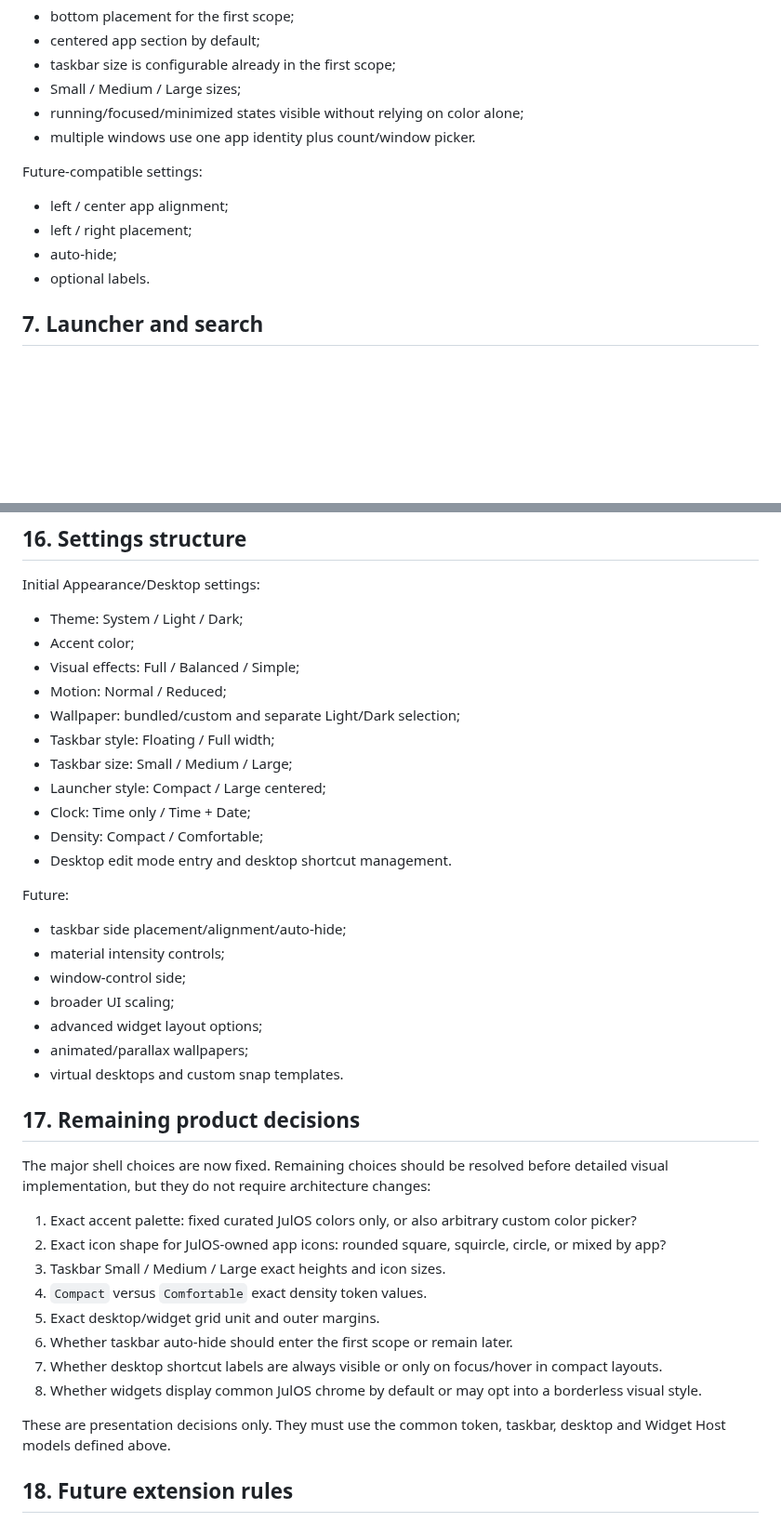
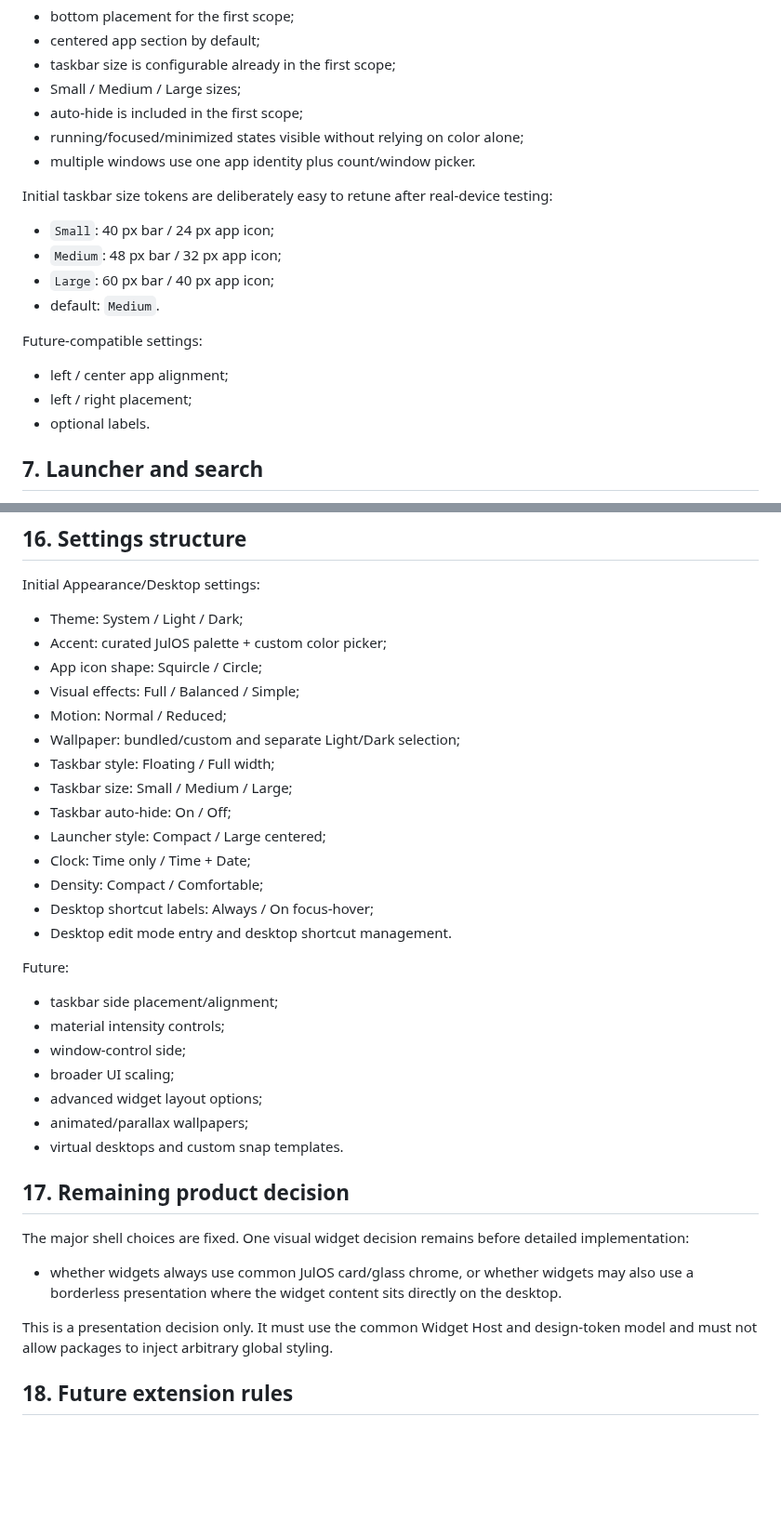
Before and after one commit to Juloc/julos, a Markdown page: docs/UI_DESIGN_SYSTEM.md, 2 parts joined by grey strips. Shown at 93% size. GitHub-like rendering; blank space fills up the shorter version.

Commit message:
docs: record JulOS UI personalization decisions

```diff
--- a/docs/UI_DESIGN_SYSTEM.md
+++ b/docs/UI_DESIGN_SYSTEM.md
@@ -202,14 +207,21 @@ Accepted behavior:
 - centered app section by default;
 - taskbar size is configurable already in the first scope;
 - Small / Medium / Large sizes;
+- auto-hide is included in the first scope;
 - running/focused/minimized states visible without relying on color alone;
 - multiple windows use one app identity plus count/window picker.
+
+Initial taskbar size tokens are deliberately easy to retune after real-device testing:
+
+- `Small`: 40 px bar / 24 px app icon;
+- `Medium`: 48 px bar / 32 px app icon;
+- `Large`: 60 px bar / 40 px app icon;
+- default: `Medium`.
 
 Future-compatible settings:
 
 - left / center app alignment;
 - left / right placement;
-- auto-hide;
 - optional labels.
 
 ## 7. Launcher and search
@@ -445,20 +476,23 @@ Initial scope requires:
 Initial Appearance/Desktop settings:
 
 - Theme: System / Light / Dark;
-- Accent color;
+- Accent: curated JulOS palette + custom color picker;
+- App icon shape: Squircle / Circle;
 - Visual effects: Full / Balanced / Simple;
 - Motion: Normal / Reduced;
 - Wallpaper: bundled/custom and separate Light/Dark selection;
 - Taskbar style: Floating / Full width;
 - Taskbar size: Small / Medium / Large;
+- Taskbar auto-hide: On / Off;
 - Launcher style: Compact / Large centered;
 - Clock: Time only / Time + Date;
 - Density: Compact / Comfortable;
+- Desktop shortcut labels: Always / On focus-hover;
 - Desktop edit mode entry and desktop shortcut management.
 
 Future:
 
-- taskbar side placement/alignment/auto-hide;
+- taskbar side placement/alignment;
 - material intensity controls;
 - window-control side;
 - broader UI scaling;
@@ -466,20 +500,13 @@ Future:
 - animated/parallax wallpapers;
 - virtual desktops and custom snap templates.
 
-## 17. Remaining product decisions
+## 17. Remaining product decision
 
-The major shell choices are now fixed. Remaining choices should be resolved before detailed visual implementation, but they do not require architecture changes:
+The major shell choices are fixed. One visual widget decision remains before detailed implementation:
 
-1. Exact accent palette: fixed curated JulOS colors only, or also arbitrary custom color picker?
-2. Exact icon shape for JulOS-owned app icons: rounded square, squircle, circle, or mixed by app?
-3. Taskbar Small / Medium / Large exact heights and icon sizes.
-4. `Compact` versus `Comfortable` exact density token values.
-5. Exact desktop/widget grid unit and outer margins.
-6. Whether taskbar auto-hide should enter the first scope or remain later.
-7. Whether desktop shortcut labels are always visible or only on focus/hover in compact layouts.
-8. Whether widgets display common JulOS chrome by default or may opt into a borderless visual style.
+- whether widgets always use common JulOS card/glass chrome, or whether widgets may also use a borderless presentation where the widget content sits directly on the desktop.
 
-These are presentation decisions only. They must use the common token, taskbar, desktop and Widget Host models defined above.
+This is a presentation decision only. It must use the common Widget Host and design-token model and must not allow packages to inject arbitrary global styling.
 
 ## 18. Future extension rules
 
```
Also changed, not shown: other parts of docs/UI_DESIGN_SYSTEM.md (+28 -4 lines).
